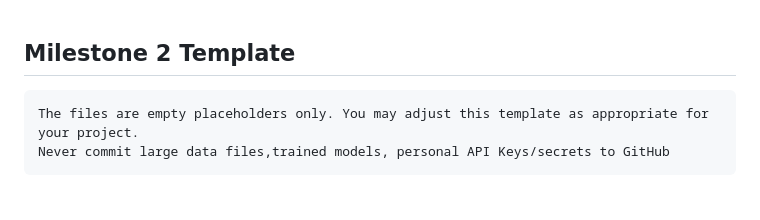
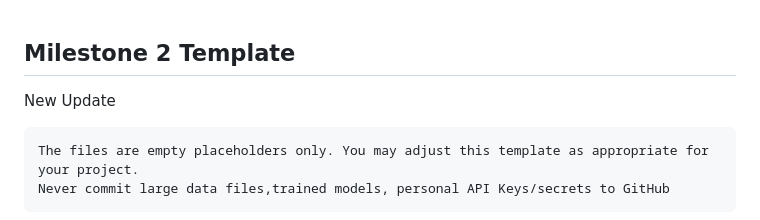
Before and after one commit to mohamedskassem/E115_LumenAI, a Markdown page: README.md, the part around the change. Rendered like a GitHub page; blank space fills up the shorter version.

````diff
--- a/README.md
+++ b/README.md
@@ -1,5 +1,5 @@
 ## Milestone 2 Template
-
+New Update
 ```
 The files are empty placeholders only. You may adjust this template as appropriate for your project.
 Never commit large data files,trained models, personal API Keys/secrets to GitHub
````
